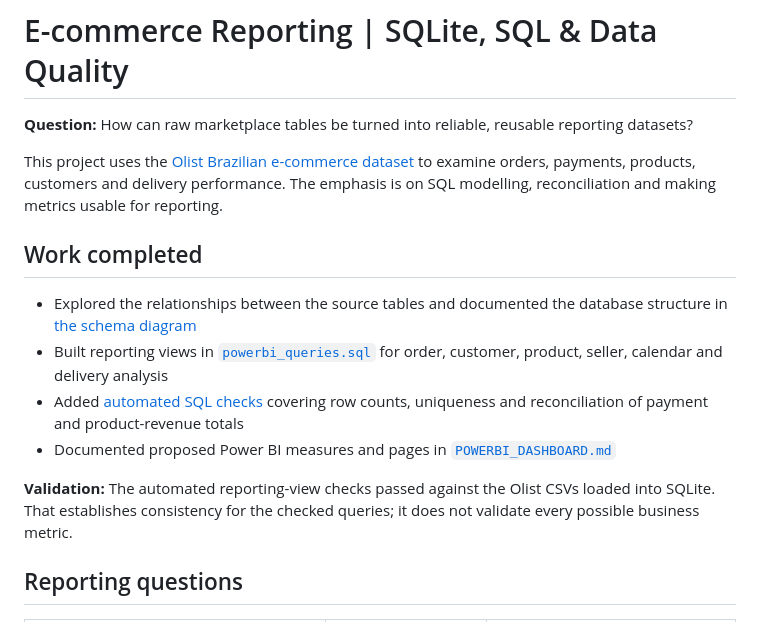
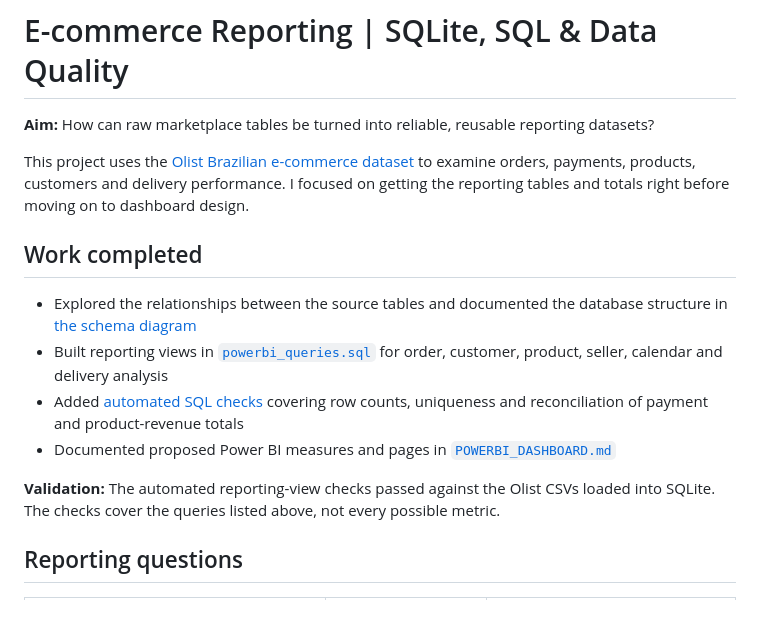
Before and after one commit to Piyali-Narnaware/E-commerce, a Markdown page: README.md, the part around the change. GitHub-like rendering.

Commit message:
Make project descriptions more direct and specific

```diff
--- a/README.md
+++ b/README.md
@@ -1,8 +1,8 @@
 # E-commerce Reporting | SQLite, SQL & Data Quality
 
-**Question:** How can raw marketplace tables be turned into reliable, reusable reporting datasets?
+**Aim:** How can raw marketplace tables be turned into reliable, reusable reporting datasets?
 
-This project uses the [Olist Brazilian e-commerce dataset](https://www.kaggle.com/datasets/olistbr/brazilian-ecommerce) to examine orders, payments, products, customers and delivery performance. The emphasis is on SQL modelling, reconciliation and making metrics usable for reporting.
+This project uses the [Olist Brazilian e-commerce dataset](https://www.kaggle.com/datasets/olistbr/brazilian-ecommerce) to examine orders, payments, products, customers and delivery performance. I focused on getting the reporting tables and totals right before moving on to dashboard design.
 
 ## Work completed
 
@@ -11,7 +11,7 @@ This project uses the [Olist Brazilian e-commerce dataset](https://www.kaggle.co
 - Added [automated SQL checks](validate_sql.py) covering row counts, uniqueness and reconciliation of payment and product-revenue totals
 - Documented proposed Power BI measures and pages in [`POWERBI_DASHBOARD.md`](POWERBI_DASHBOARD.md)
 
-**Validation:** The automated reporting-view checks passed against the Olist CSVs loaded into SQLite. That establishes consistency for the checked queries; it does not validate every possible business metric.
+**Validation:** The automated reporting-view checks passed against the Olist CSVs loaded into SQLite. The checks cover the queries listed above, not every possible metric.
 
 ## Reporting questions
 
```
